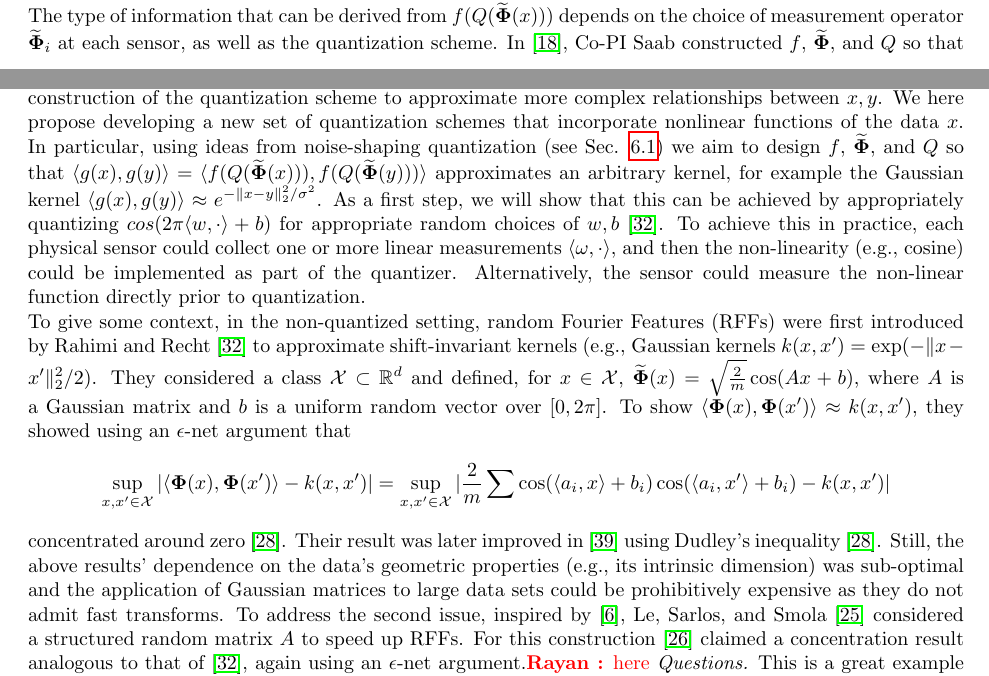
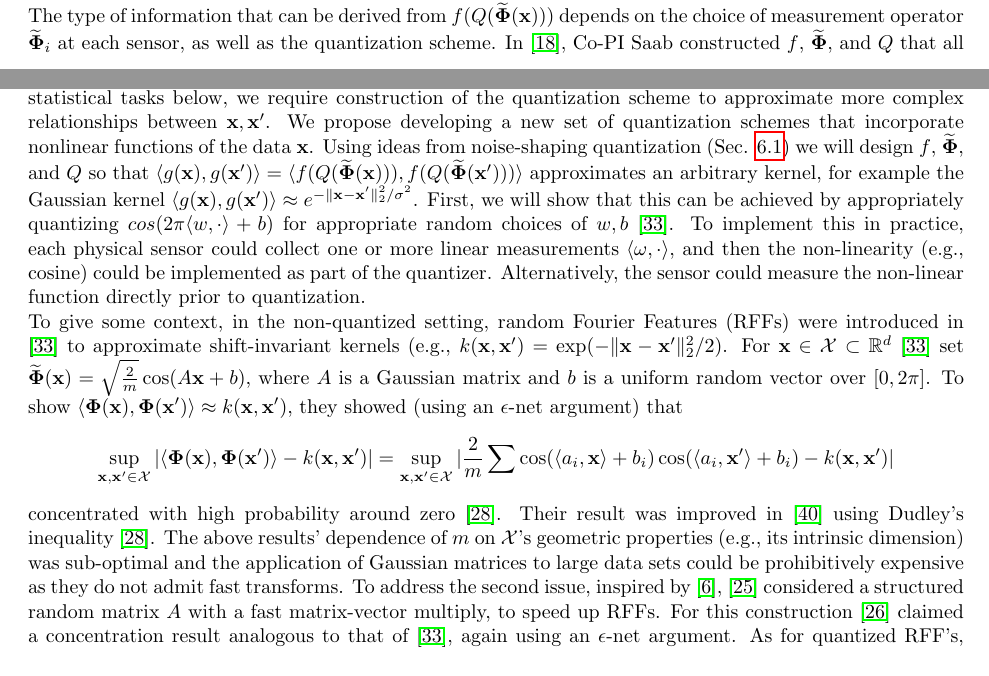
Before and after one commit to yoavfreund/Event-detection-Using-Sensor-Networks, a LaTeX document (NSF-Formatted/description.tex, which reads NSF-Formatted/kernelquantization.tex): two parts of pages 12 and 13 of 21, joined at a grey line, cut so that both start at the same text. Compiled offline with pdfLaTeX.

Commit message:
Rayan: Edits to section 6, shortening, streamlining

```diff
--- a/NSF-Formatted/kernelquantization.tex
+++ b/NSF-Formatted/kernelquantization.tex
@@ -200,18 +200,18 @@ x
 
 
 \subsection{Proposed Work: Binary Embeddings of Nonlinear Similarity Measures}
-The type of information that can be derived from $f(Q(\widetilde\transfer (x)))$ depends on
+The type of information that can be derived from $f(Q(\widetilde\transfer (\x)))$ depends on
 the choice of measurement operator $\widetilde\transfer_i$ at each sensor, as well as
-the quantization scheme.  In \cite{huynh2018fast}, Co-PI Saab constructed $f$, $\widetilde\transfer$, and $Q$ so that
-$\|g(x) - g(y)\|_2\approx \|x-y\|_2$  (see Sec. \ref{sec:quant} for the details).  For several of the statistical tasks below, we require construction of the quantization scheme to approximate more complex relationships between $x,y$.  We here propose developing a new set of quantization schemes that incorporate nonlinear functions of the data $x$.  In particular, using ideas from noise-shaping quantization (see Sec. \ref{sec:quant}) we aim to design
+the quantization scheme.  In \cite{huynh2018fast}, Co-PI Saab constructed $f$, $\widetilde\transfer$, and $Q$ that all admit fast computation, so that
+$\|g(\x) - g(\x')\|_2\approx \|\x-\x'\|_2$  (see Sec. \ref{sec:quant} for the details).  For several of the statistical tasks below, we require construction of the quantization scheme to approximate more complex relationships between $\x,\x'$.  We propose developing a new set of quantization schemes that incorporate nonlinear functions of the data $\x$. Using ideas from noise-shaping quantization (Sec. \ref{sec:quant}) we will design
 %For several of the tasks below, we will
 %design
-$f$, $\widetilde\transfer$, and $Q$ so that $\langle g(x), g(y) \rangle = \langle f(Q(\widetilde\transfer (x))), f(Q(\widetilde\transfer (y)))\rangle$
-approximates an arbitrary kernel, for example the Gaussian kernel $\langle g(x), g(y) \rangle \approx
-e^{-\|x-y\|_2^2/\sigma^2}$.  As a first step, we will show that this
+$f$, $\widetilde\transfer$, and $Q$ so that $\langle g(\x), g(\x') \rangle = \langle f(Q(\widetilde\transfer (\x))), f(Q(\widetilde\transfer (\x')))\rangle$
+approximates an arbitrary kernel, for example the Gaussian kernel $\langle g(\x), g(\x') \rangle \approx
+e^{-\|\x-\x'\|_2^2/\sigma^2}$.  First, we will show that this
 can be achieved by appropriately quantizing $cos(2\pi \langle w, \cdot
 \rangle+b)$ for appropriate random choices of $w,b$ \cite{rahimi2008random}. To
-achieve this in practice, each physical sensor could collect one or
+implement this in practice, each physical sensor could collect one or
 more linear measurements $\langle \omega, \cdot \rangle$, and then the
 non-linearity (e.g., cosine) could be implemented as part of the
 quantizer. Alternatively, the sensor could measure the non-linear
@@ -220,10 +220,8 @@ function directly prior to quantization.
 %\subsection{Proposed Work: Theoretical Foundation}
 %\rayan{under heavy construction: edit and possibly move to proposed work section}
 
-To give some context, in the non-quantized setting, random Fourier Features (RFFs) were first introduced by Rahimi and Recht \cite{rahimi2008random} to approximate shift-invariant kernels (e.g., Gaussian kernels $k(x, x') = \exp(-\|x - x'\|_2^2/2$). They considered a class $\mathcal{X}\subset \R^d$ and defined, for $x\in \mathcal{X}$,  $\widetilde\transfer(x) = \sqrt{\frac{2}{m}}\cos(Ax + b)$, where $A$ is a Gaussian matrix and $b$ is a uniform random vector over $[0, 2\pi]$. To show $\langle \transfer(x), \transfer(x')\rangle \approx k(x, x')$, they showed  using an $\epsilon$-net argument that
-$$\sup_{x, x'\in\mathcal{X}}|\langle \transfer(x), \transfer(x')\rangle - k(x, x')| = \sup_{x, x'\in\mathcal{X}}|\frac{2}{m}\sum \cos(\langle a_i, x\rangle + b_i)\cos(\langle a_i, x'\rangle + b_i) - k(x, x')|$$
-concentrated around zero \cite{ledoux2001concentration}. Their result was later improved in  \cite{sriperumbudur2015optimal} using Dudley's inequality \cite{ledoux2001concentration}. Still, the above results' dependence on the data's geometric properties (e.g., its intrinsic dimension) was sub-optimal and the application of Gaussian matrices to large data sets could be prohibitively expensive as they do not admit fast transforms. To address the second issue, inspired by \cite{dasgupta2011fast}, Le, Sarlos, and Smola \cite{le2013fastfood} considered a structured random matrix $A$ to speed up RFFs. %The structured matrix they proposed satisfied $A= SHG\Pi HB,$
+To give some context, in the non-quantized setting, random Fourier Features (RFFs) were introduced in \cite{rahimi2008random} to approximate shift-invariant kernels (e.g., $k(\x, \x') = \exp(-\|\x - \x'\|_2^2/2$). For  $\x\in\mathcal{X}\subset \R^d$ \cite{rahimi2008random} set  $\widetilde\transfer(\x) = \sqrt{\frac{2}{m}}\cos(A\x + b)$, where $A$ is a Gaussian matrix and $b$ is a uniform random vector over $[0, 2\pi]$. To show $\langle \transfer(\x), \transfer(\x')\rangle \approx k(\x, \x')$, they showed  (using an $\epsilon$-net argument) that
+$$\sup_{\x, \x'\in\mathcal{X}}|\langle \transfer(\x), \transfer(\x')\rangle - k(\x, \x')| = \sup_{\x, \x'\in\mathcal{X}}|\frac{2}{m}\sum \cos(\langle a_i, \x\rangle + b_i)\cos(\langle a_i, \x'\rangle + b_i) - k(\x, \x')|$$
+concentrated with high probability around zero \cite{ledoux2001concentration}. Their result was improved in  \cite{sriperumbudur2015optimal} using Dudley's inequality \cite{ledoux2001concentration}. The above results' dependence of $m$ on $\mathcal{X}$'s geometric properties (e.g., its intrinsic dimension) was sub-optimal and the application of Gaussian matrices to large data sets could be prohibitively expensive as they do not admit fast transforms. To address the second issue, inspired by \cite{dasgupta2011fast},  \cite{le2013fastfood} considered a structured random matrix $A$ with a fast matrix-vector multiply, to speed up RFFs. %The structured matrix they proposed satisfied $A= SHG\Pi HB,$
 %where $\Pi$ is 	a permutation matrix, $H$ is the Hadamard matrix, and $S, G, B$ are diagonal random matrices.
-For this construction \cite{le2014fastfood} claimed a concentration result analogous to that of \cite{rahimi2008random}, again using an $\epsilon$-net argument.%, and they \emph{conjectured} that $H$ can be replaced by any orthogonal matrix and reported numerical evidence showing that random partial Fourier matrices also gave a comparable results. There is not much theoretical work for this setting.
-\rayan{here}
-\textit{Questions.} This is a great example of nonlinear + structured random measurements. We need to understand the empirical process:
+For this construction \cite{le2014fastfood} claimed a concentration result analogous to that of \cite{rahimi2008random}, again using an $\epsilon$-net argument. As for quantized RFF's, starting with the first work  \cite{raginsky2009locality}, the results so far only show that one can approximate a (complicated) function of the kernel, rather than the kernel itself.
```
Also changed, not shown: NSF-Formatted/tripods.bib (+21 -0 lines), NSF-Formatted/kernelquantization.tex (21 more changed lines).
